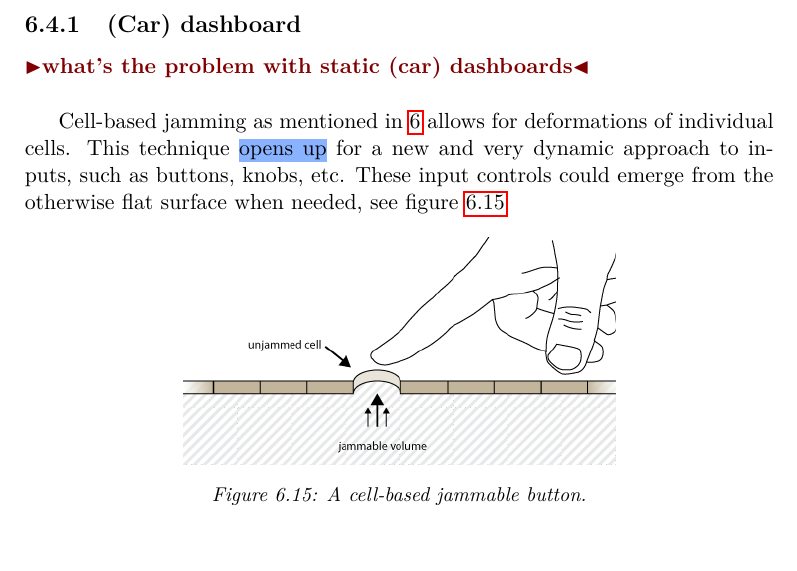
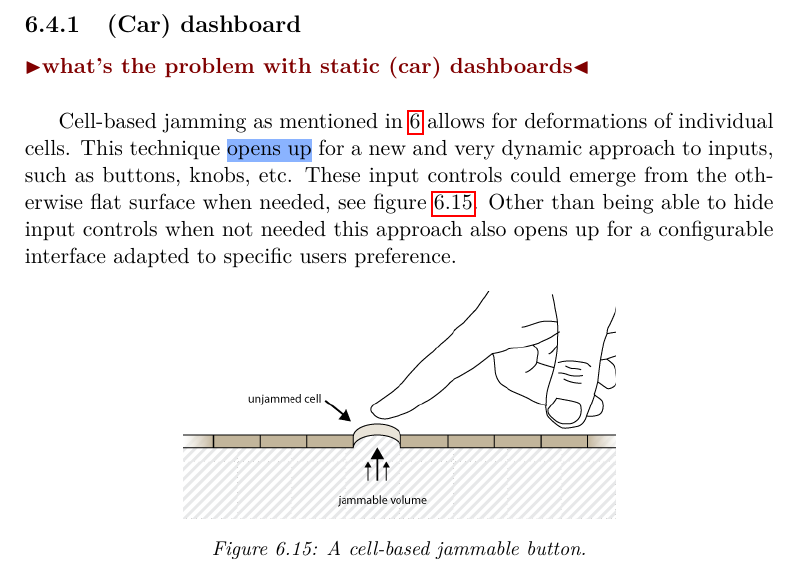
Before and after one commit to stefanbugge/thesis, a LaTeX thesis (thesis.tex, which reads jamming/concepts.tex): part of page 44 of 70, cut so that both start at the same text. Compiled offline with pdfLaTeX.

Commit message:
jamming concept update

```diff
--- a/jamming/concepts.tex
+++ b/jamming/concepts.tex
@@ -9,7 +9,8 @@ Therefore we concentrate on conceptual prototypes which we envisioned before tak
 
 Cell-based jamming as mentioned in \ref{ch:jamming} allows for deformations of individual cells.
 This technique \hl{opens up} for a new and very dynamic approach to inputs, such as buttons, knobs, etc.
-These input controls could emerge from the otherwise flat surface when needed, see figure~\ref{fig:ch:jamming:concepts:button}
+These input controls could emerge from the otherwise flat surface when needed, see figure~\ref{fig:ch:jamming:concepts:button}.
+Other than being able to hide input controls when not needed this approach also opens up for a configurable interface adapted to specific users preference.
 
 \begin{figure}[h]
   \centering
```
